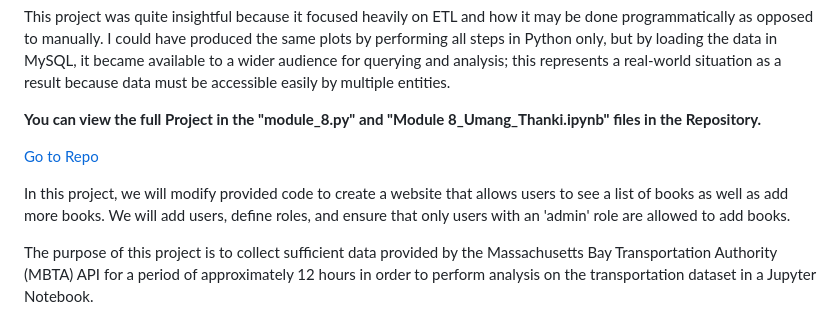
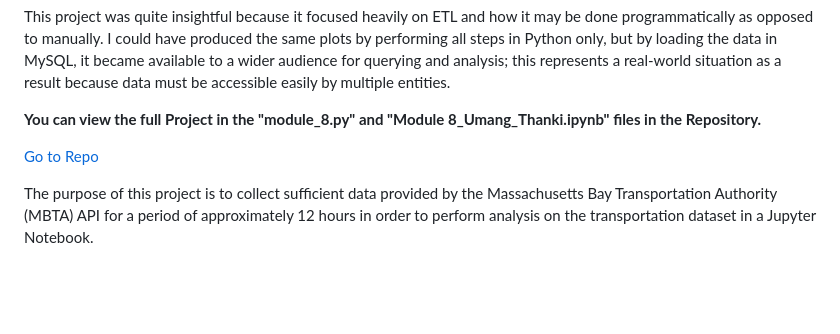
Before and after one commit to ukthanki/MIT_Transit_Data_Application, a Markdown page: README.md, the part around one of its changes. GitHub-like rendering; blank space fills up the shorter version.

```diff
--- a/README.md
+++ b/README.md
@@ -151,7 +151,4 @@ This project was quite insightful because it focused heavily on ETL and how it m
 
 [Go to Repo](https://github.com/ukthanki/MIT_Books_Web_Application_Project)
 
-In this project, we will modify provided code to create a website that allows users to see a list of books as well as add more books. We will add users, define roles, and ensure that only users with an 'admin' role are allowed to add books.
-
-
 The purpose of this project is to collect sufficient data provided by the Massachusetts Bay Transportation Authority (MBTA) API for a period of approximately 12 hours in order to perform analysis on the transportation dataset in a Jupyter Notebook.
```
Also changed, not shown: other parts of README.md (+1 -1 lines).
